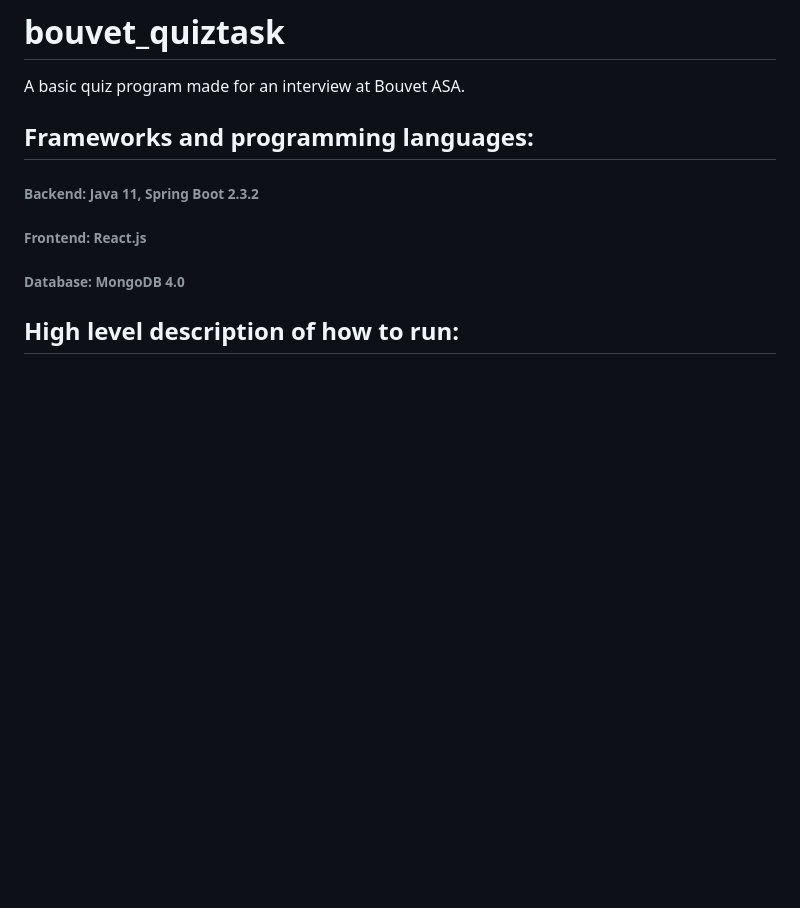
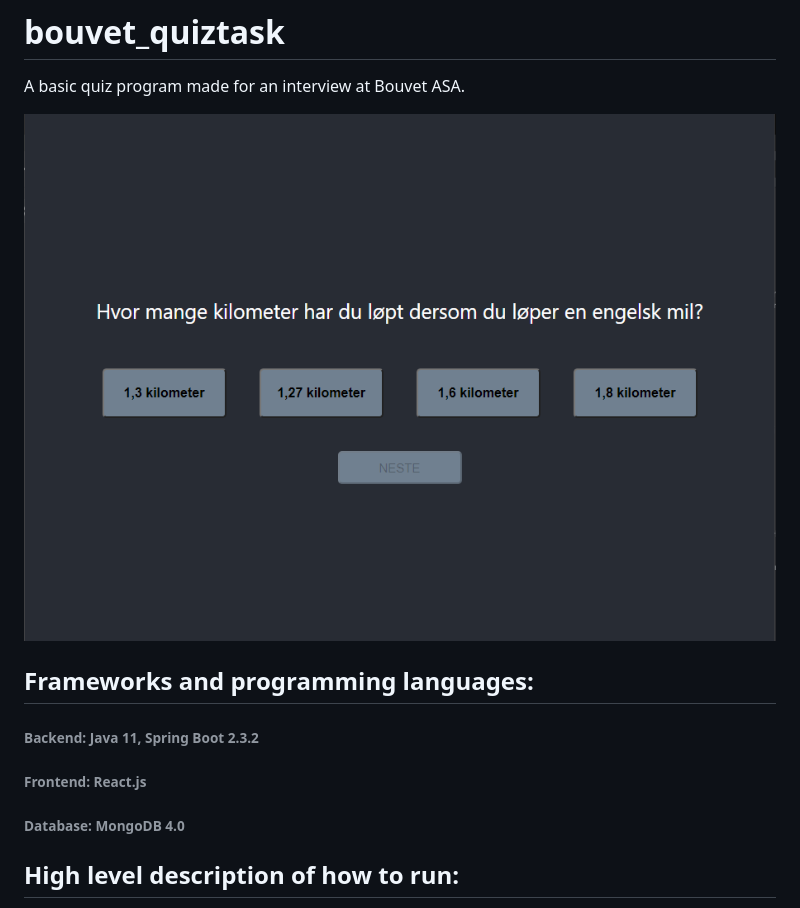
Before and after one commit to ErikSteLarsen/bouvet_quiztask, a Markdown page: README.md, the part around the change. GitHub-like rendering; pictures changed too: QuizApp.png (added); blank space fills up the shorter version.

Commit message:
Added picture to the readme

```diff
--- a/README.md
+++ b/README.md
@@ -1,5 +1,7 @@
 # bouvet_quiztask
 A basic quiz program made for an interview at Bouvet ASA.
+
+![QuizApp Picture](/QuizApp.png)
 
 ## Frameworks and programming languages:
 ###### Backend: Java 11, Spring Boot 2.3.2
```
